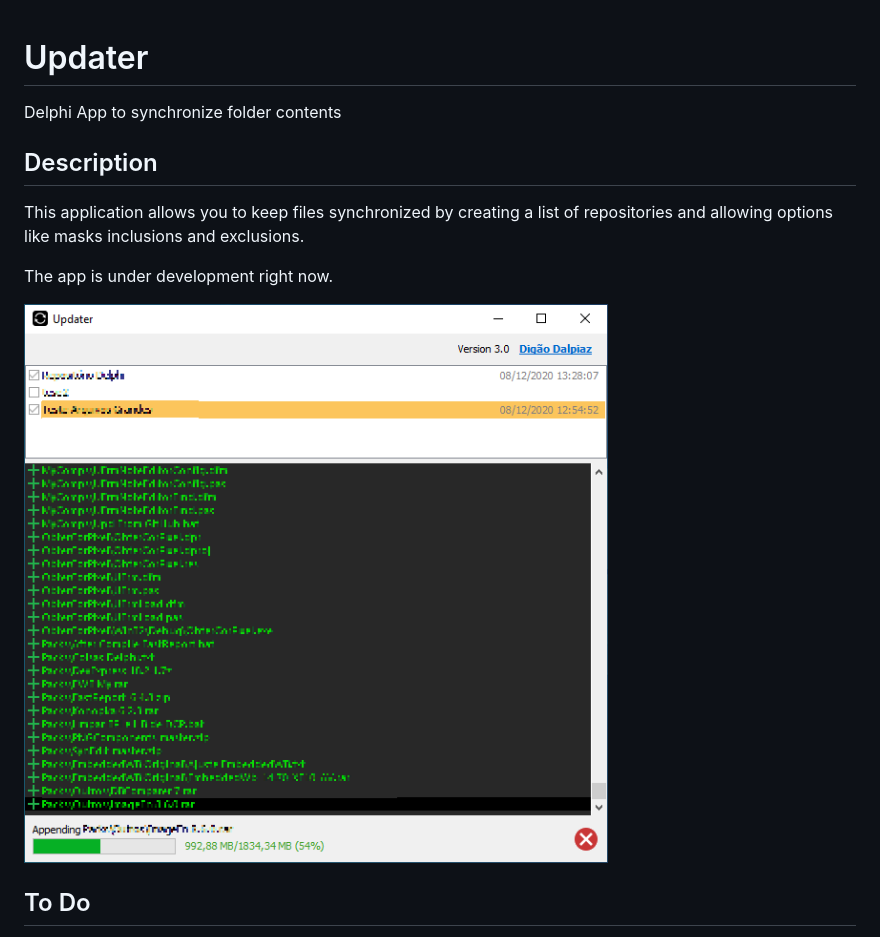
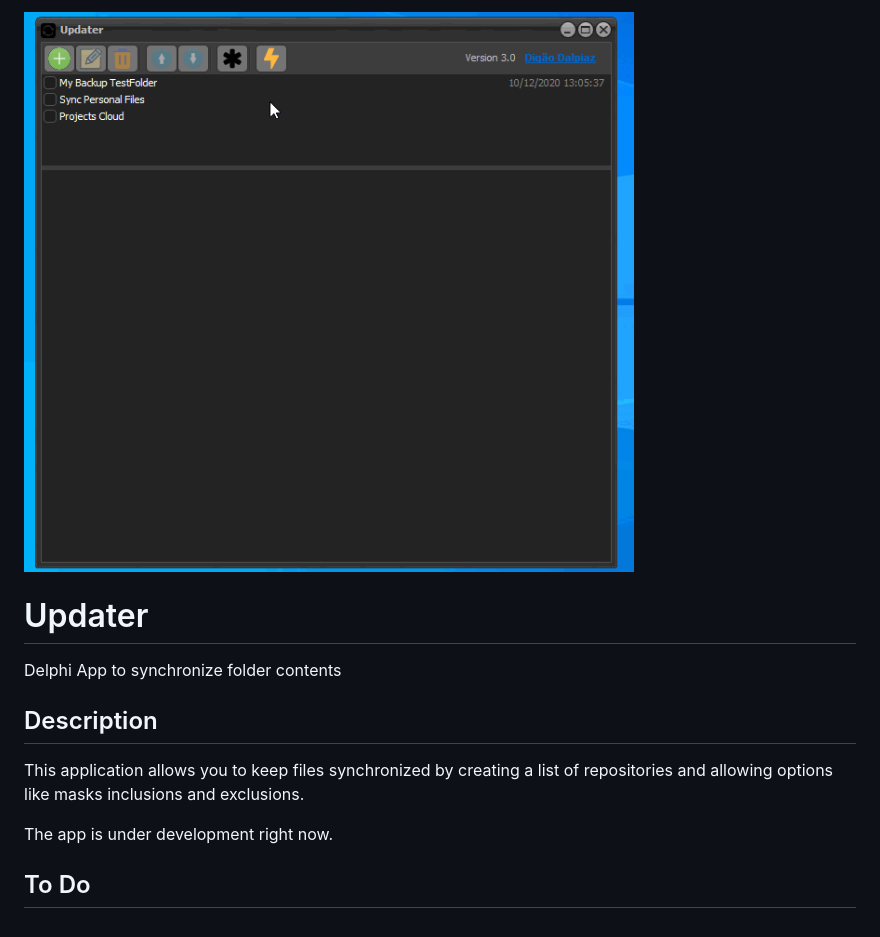
Before and after one commit to digao-dalpiaz/Updater, a Markdown page: README.md, the part around the change. Drawn GitHub-style; pictures changed too: images/preview.gif (added), images/preview.png (deleted).

Commit message:
include preview gif

```diff
--- a/README.md
+++ b/README.md
@@ -1,3 +1,5 @@
+![Preview](images/preview.gif)
+
 # Updater
 Delphi App to synchronize folder contents
 
@@ -6,8 +8,6 @@ Delphi App to synchronize folder contents
 This application allows you to keep files synchronized by creating a list of repositories and allowing options like masks inclusions and exclusions.
 
 The app is under development right now.
-
-![Preview](images/preview.png)
 
 ## To Do
 
```
